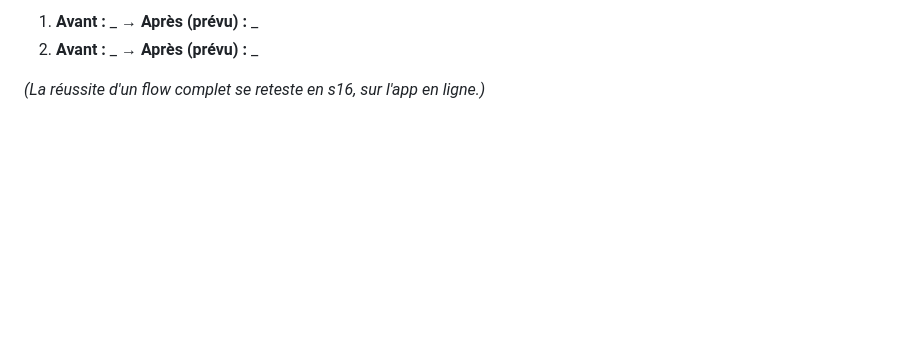
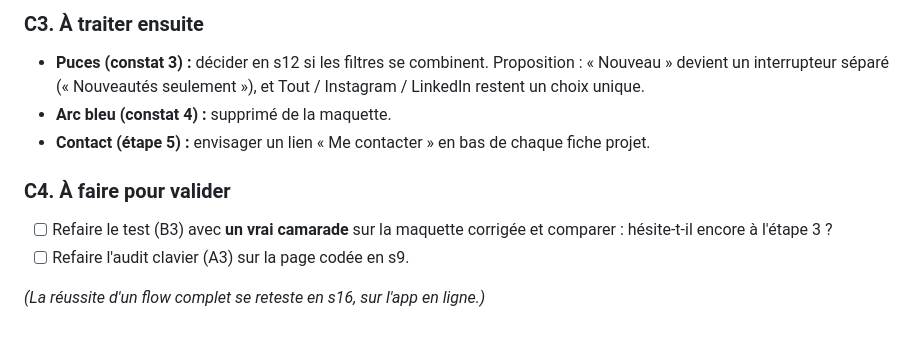
Before and after one commit to alexisfabre-ship-it/m291-alexis, a Markdown page: design/tests-utilisateurs.md, the part around one of its changes. GitHub-like rendering; blank space fills up the shorter version.

```diff
--- a/design/tests-utilisateurs.md
+++ b/design/tests-utilisateurs.md
@@ -188,5 +192,13 @@ J'ai aidé : oui / non
 
-1. **Avant :** _ → **Après (prévu) :** _
-2. **Avant :** _ → **Après (prévu) :** _
+### C3. À traiter ensuite
+
+- **Puces (constat 3) :** décider en s12 si les filtres se combinent. Proposition : « Nouveau » devient un interrupteur séparé (« Nouveautés seulement »), et Tout / Instagram / LinkedIn restent un choix unique.
+- **Arc bleu (constat 4) :** supprimé de la maquette.
+- **Contact (étape 5) :** envisager un lien « Me contacter » en bas de chaque fiche projet.
+
+### C4. À faire pour valider
+
+- [ ] Refaire le test (B3) avec **un vrai camarade** sur la maquette corrigée et comparer : hésite-t-il encore à l'étape 3 ?
+- [ ] Refaire l'audit clavier (A3) sur la page codée en s9.
 
 *(La réussite d'un flow complet se reteste en s16, sur l'app en ligne.)*
```
Also changed, not shown: other parts of design/tests-utilisateurs.md (+26 -22 lines).
